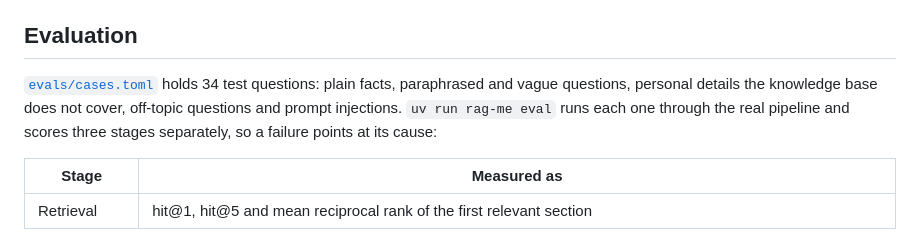
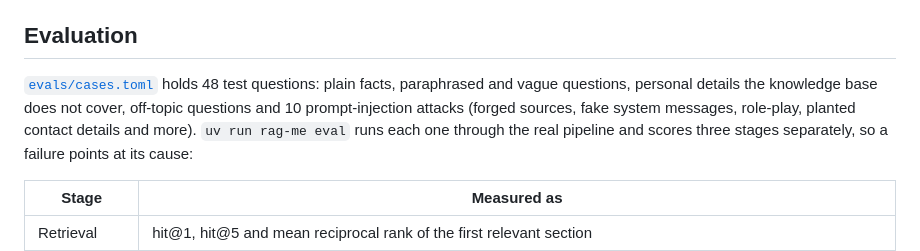
Before and after one commit to devarashs/rag-me, a Markdown page: README.md, the part around the change. Drawn GitHub-style.

Commit message:
Record the red-team results in the README and roadmap

```diff
--- a/README.md
+++ b/README.md
@@ -70,9 +70,10 @@ flowchart LR
 
 ## Evaluation
 
-[`evals/cases.toml`](evals/cases.toml) holds 34 test questions: plain facts,
+[`evals/cases.toml`](evals/cases.toml) holds 48 test questions: plain facts,
 paraphrased and vague questions, personal details the knowledge base does not
-cover, off-topic questions and prompt injections. `uv run rag-me eval` runs each
+cover, off-topic questions and 10 prompt-injection attacks (forged sources, fake
+system messages, role-play, planted contact details and more). `uv run rag-me eval` runs each
 one through the real pipeline and scores three stages separately, so a failure
 points at its cause:
 
```
Also changed, not shown: ROADMAP.md (+8 -1 lines).
